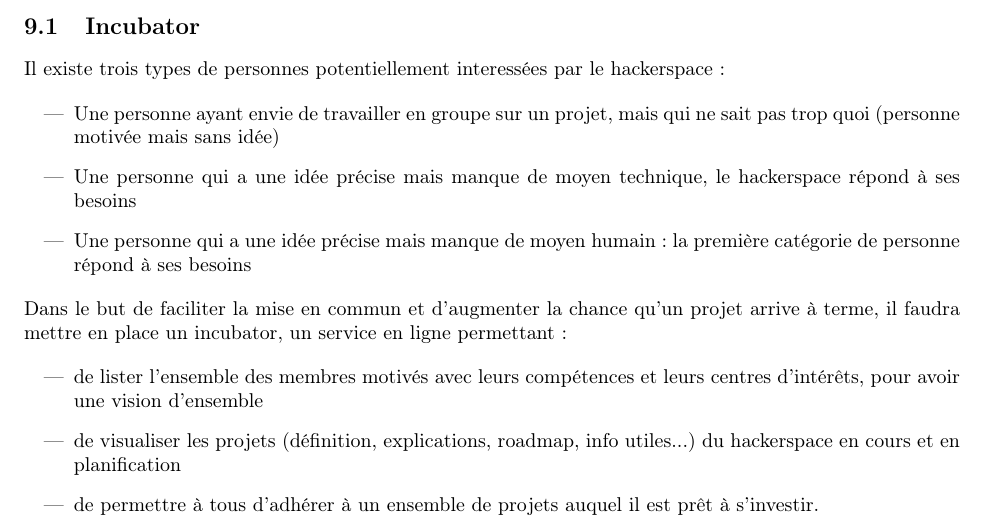
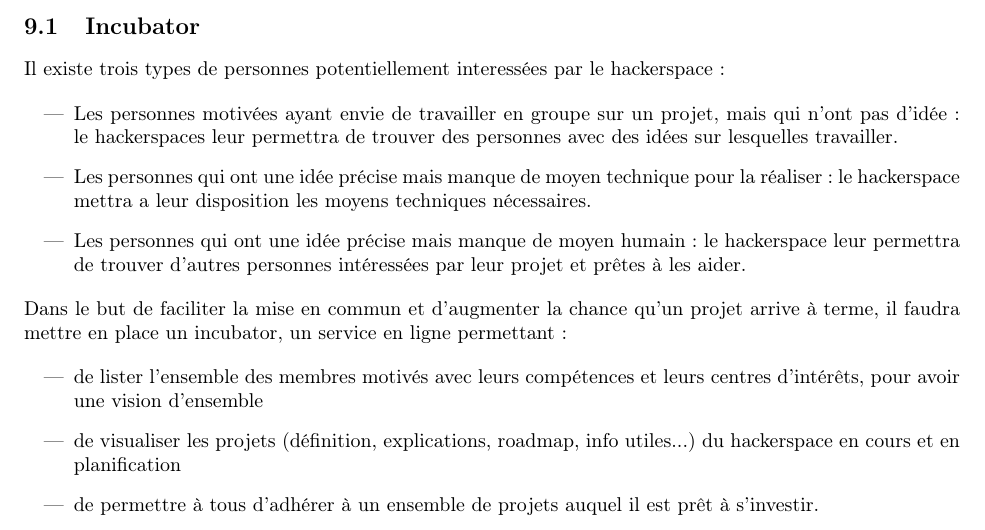
Before and after one commit to Psycojoker/dossier-urlab, a LaTeX document (urlab.tex): part of page 8 of 9, cut so that both start at the same text. Compiled offline with pdfLaTeX.

Commit message:
J'ai juste rephrasé le début de la partie sur l'incubator

```diff
--- a/urlab.tex
+++ b/urlab.tex
@@ -194,12 +194,12 @@ conférences et des workshops (liste non exhaustive) :
 
 Il existe trois types de personnes potentiellement interessées par le hackerspace :
 \begin{itemize}
-\item Une personne ayant envie de travailler en groupe sur un projet, mais qui ne
-sait pas trop quoi (personne motivée mais sans idée)
-\item Une personne qui a une idée précise mais manque de moyen technique,
-le hackerspace répond à ses besoins
-\item Une personne qui a une idée précise mais manque de moyen humain :
-la première catégorie de personne répond à ses besoins
+\item Les personnes motivées ayant envie de travailler en groupe sur un projet, mais qui n'ont pas d'idée :
+le hackerspaces leur permettra de trouver des personnes avec des idées sur lesquelles travailler.
+\item Les personnes qui ont une idée précise mais manque de moyen technique pour la réaliser :
+le hackerspace mettra a leur disposition les moyens techniques nécessaires.
+\item Les personnes qui ont une idée précise mais manque de moyen humain :
+le hackerspace leur permettra de trouver d'autres personnes intéressées par leur projet et prêtes à les aider.
 \end{itemize}
 
 Dans le but de faciliter la mise en commun et d'augmenter la chance qu'un projet
```
